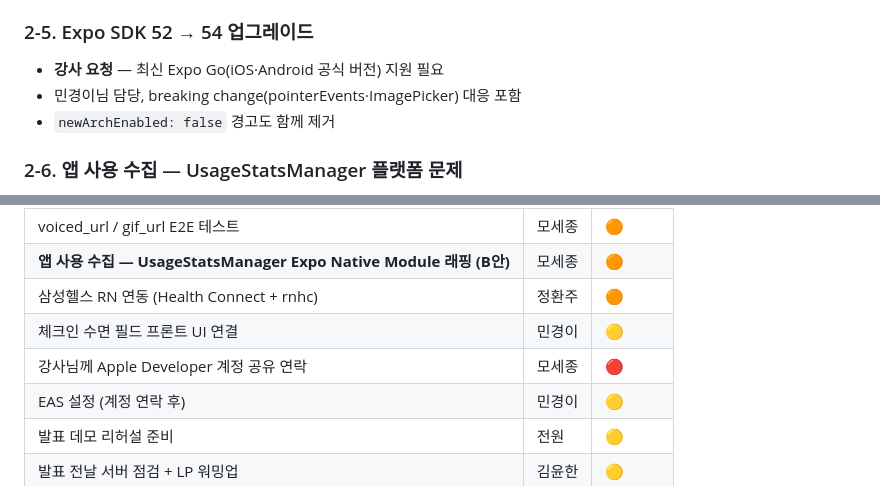
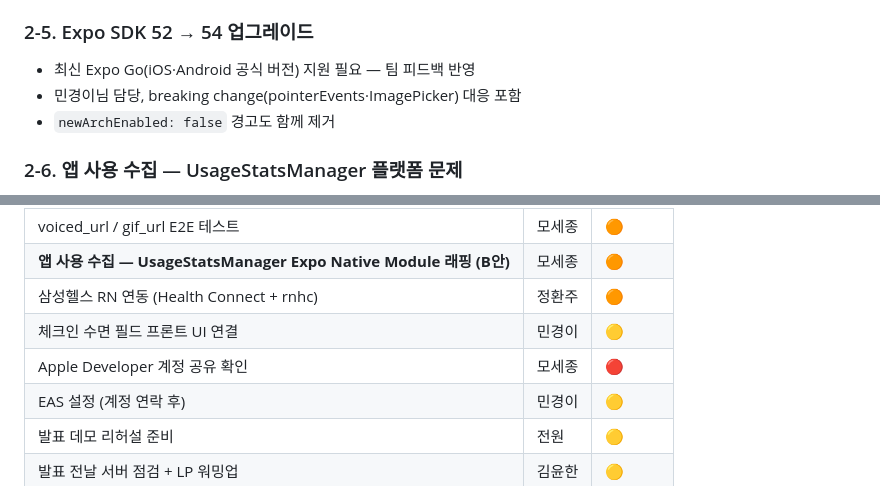
Before and after one commit to mosejong/Rainbow-Bridge, a Markdown page: docs/scrum/2026-06-11.md, 2 parts joined by grey strips. GitHub-like rendering.

```diff
--- a/docs/scrum/2026-06-11.md
+++ b/docs/scrum/2026-06-11.md
@@ -65,7 +65,7 @@
 
 ### 2-5. Expo SDK 52 → 54 업그레이드
 
-- **강사 요청** — 최신 Expo Go(iOS·Android 공식 버전) 지원 필요
+- 최신 Expo Go(iOS·Android 공식 버전) 지원 필요 — 팀 피드백 반영
 - 민경이님 담당, breaking change(pointerEvents·ImagePicker) 대응 포함
 - `newArchEnabled: false` 경고도 함께 제거
 
@@ -144,7 +144,7 @@
 | **앱 사용 수집 — UsageStatsManager Expo Native Module 래핑 (B안)** | 모세종 | 🟠 |
 | 삼성헬스 RN 연동 (Health Connect + rnhc) | 정환주 | 🟠 |
 | 체크인 수면 필드 프론트 UI 연결 | 민경이 | 🟡 |
-| 강사님께 Apple Developer 계정 공유 연락 | 모세종 | 🔴 |
+| Apple Developer 계정 공유 확인 | 모세종 | 🔴 |
 | EAS 설정 (계정 연락 후) | 민경이 | 🟡 |
 | 발표 데모 리허설 준비 | 전원 | 🟡 |
 | 발표 전날 서버 점검 + LP 워밍업 | 김윤한 | 🟡 |
```
Also changed, not shown: other parts of docs/scrum/2026-06-11.md (+7 -7 lines).
